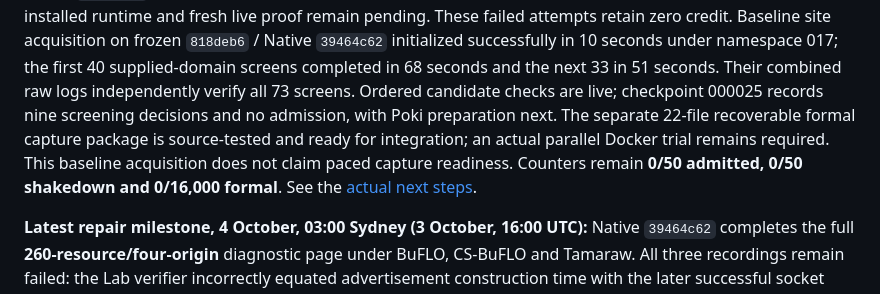
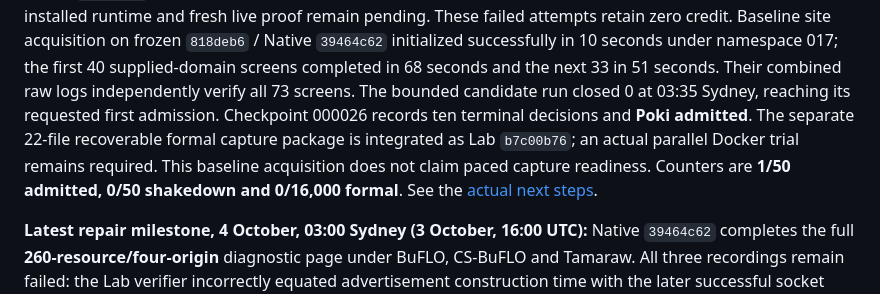
Before and after one commit to kaisequeira/neqo-qcsd-lab, a Markdown page: PROJECT.md, the part around one of its changes. GitHub-like rendering.

```diff
--- a/PROJECT.md
+++ b/PROJECT.md
@@ -53,11 +53,12 @@ pending. These failed attempts retain zero credit. Baseline site acquisition on
 Native `39464c62` initialized successfully in 10 seconds under namespace 017;
 the first 40 supplied-domain screens completed in 68 seconds and the next
 33 in 51 seconds. Their combined raw logs independently verify all 73
-screens. Ordered candidate checks are live; checkpoint 000025 records nine
-screening decisions and no admission, with Poki preparation next. The separate
-22-file recoverable formal capture package is source-tested and ready for
-integration; an actual parallel Docker trial remains required. This baseline acquisition does not
-claim paced capture readiness. Counters remain **0/50 admitted, 0/50 shakedown
+screens. The bounded candidate run closed 0 at 03:35 Sydney, reaching its
+requested first admission. Checkpoint 000026 records ten terminal decisions
+and **Poki admitted**. The separate 22-file recoverable formal capture package
+is integrated as Lab `b7c00b76`; an actual parallel Docker trial remains
+required. This baseline acquisition does not
+claim paced capture readiness. Counters are **1/50 admitted, 0/50 shakedown
 and 0/16,000 formal**.
 See the [actual next steps](docs/EVIDENCE-INDEX.md#v12-readiness-race-and-independent-baseline-acquisition).
 
```
Also changed, not shown: other parts of PROJECT.md (+1 -1 lines), docs/EVIDENCE-INDEX.md (+15 -9 lines), docs/RAPID-CAPTURE-PATH.md (+7 -5 lines).
